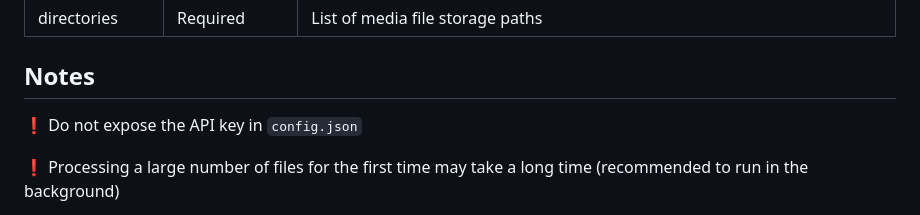
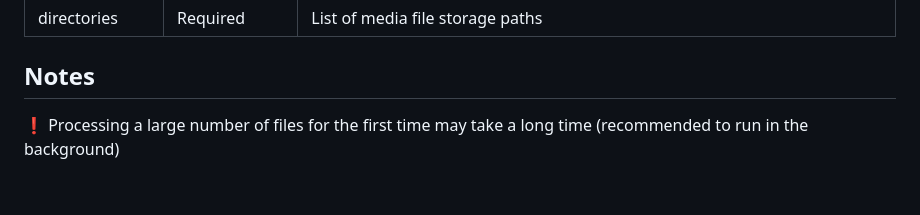
Before and after one commit to optimistices-me/MediaGPS2Map, a Markdown page: README.md, the part around the change. Drawn GitHub-style; blank space fills up the shorter version.

```diff
--- a/README.md
+++ b/README.md
@@ -107,8 +107,6 @@ Open your browser and go to http://localhost:5000
 | directories    | Required      | List of media file storage paths     |
 
 ## Notes
-❗ Do not expose the API key in `config.json`
-
 ❗ Processing a large number of files for the first time may take a long time (recommended to run in the background)
 
 ❗ Windows systems require ExifTool to be installed separately and added to the PATH
```
